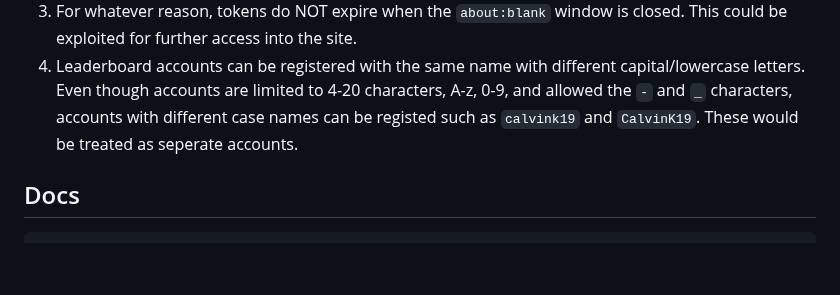
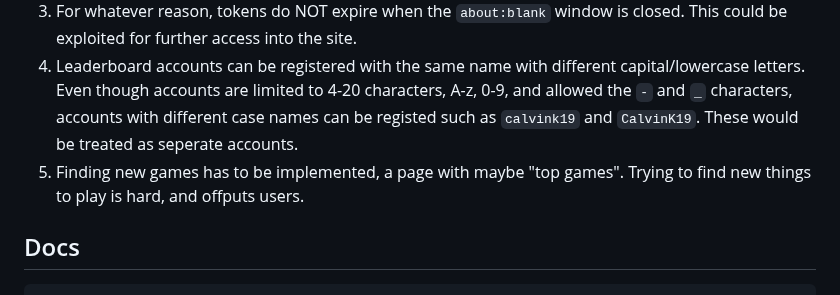
Before and after one commit to calvinkNT/offline-odyssey, a Markdown page: readme.md, the part around the change. GitHub-like rendering; blank space fills up the shorter version.

```diff
--- a/readme.md
+++ b/readme.md
@@ -37,6 +37,7 @@ For more legal details, see the full LICENSE file.
 2. Due to the games being rendered via JS instead of server-side via PHP, the `games_data.json` file is accessible through extensive network log searching. Rendering games via PHP would enable the use of the rating system and to have `games_data.json` blocked from external viewing through `.htaccess`.
 3. For whatever reason, tokens do NOT expire when the `about:blank` window is closed. This could be exploited for further access into the site.
 4. Leaderboard accounts can be registered with the same name with different capital/lowercase letters. Even though accounts are limited to 4-20 characters, A-z, 0-9, and allowed the `-` and `_` characters, accounts with different case names can be registed such as `calvink19` and `CalvinK19`. These would be treated as seperate accounts.
+5. Finding new games has to be implemented, a page with maybe "top games". Trying to find new things to play is hard, and offputs users.
 
 ## Docs
 
```
